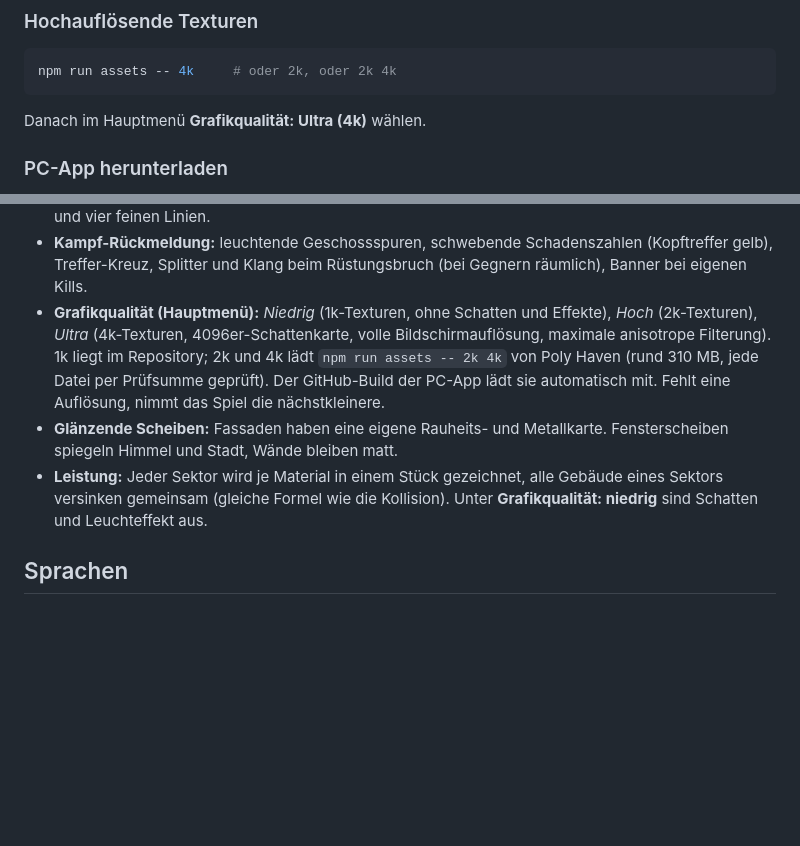
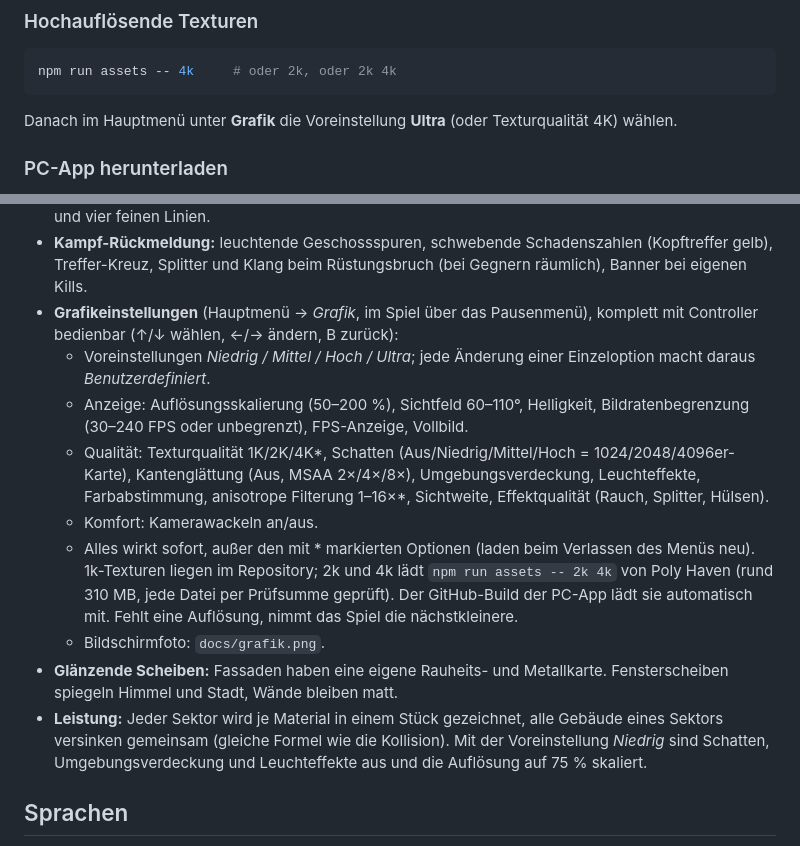
Before and after one commit to farazmoeini/Claude, a Markdown page: zerfallzone/README.md, 2 parts joined by grey strips. Rendered like a GitHub page; blank space fills up the shorter version.

````diff
--- a/zerfallzone/README.md
+++ b/zerfallzone/README.md
@@ -23,7 +23,7 @@ bis zu 40 Bots** oder **online mit Freunden**. PC-App und Browser spielen zusamm
 npm run assets -- 4k     # oder 2k, oder 2k 4k
 ```
 
-Danach im Hauptmenü **Grafikqualität: Ultra (4k)** wählen.
+Danach im Hauptmenü unter **Grafik** die Voreinstellung **Ultra** (oder Texturqualität 4K) wählen.
 
 ### PC-App herunterladen
 
@@ -123,9 +123,15 @@ unverändert aus dem Spielkern, das Aussehen ist nur die Hülle darum.
 - **Zerfall als Markenzeichen:** Zerfallene Sektoren tragen ein wanderndes digitales Glitch-Muster in Rot und Cyan.
 - **Oberfläche:** schlicht und erwachsen: gedeckte Farben, dünne Schrift, kaum Kästen, nur Bernstein als Akzent für Warnungen. Vitalkern unten links (feiner Lebensring, vier Rüstungszellen, Zahl in der Mitte), Munition groß und dünn unten rechts, Fähigkeiten mit feiner Ladelinie, Fadenkreuz aus Punkt und vier feinen Linien.
 - **Kampf-Rückmeldung:** leuchtende Geschossspuren, schwebende Schadenszahlen (Kopftreffer gelb), Treffer-Kreuz, Splitter und Klang beim Rüstungsbruch (bei Gegnern räumlich), Banner bei eigenen Kills.
-- **Grafikqualität (Hauptmenü):** *Niedrig* (1k-Texturen, ohne Schatten und Effekte), *Hoch* (2k-Texturen), *Ultra* (4k-Texturen, 4096er-Schattenkarte, volle Bildschirmauflösung, maximale anisotrope Filterung). 1k liegt im Repository; 2k und 4k lädt `npm run assets -- 2k 4k` von Poly Haven (rund 310 MB, jede Datei per Prüfsumme geprüft). Der GitHub-Build der PC-App lädt sie automatisch mit. Fehlt eine Auflösung, nimmt das Spiel die nächstkleinere.
+- **Grafikeinstellungen** (Hauptmenü → *Grafik*, im Spiel über das Pausenmenü), komplett mit Controller bedienbar (↑/↓ wählen, ←/→ ändern, B zurück):
+  - Voreinstellungen *Niedrig / Mittel / Hoch / Ultra*; jede Änderung einer Einzeloption macht daraus *Benutzerdefiniert*.
+  - Anzeige: Auflösungsskalierung (50–200 %), Sichtfeld 60–110°, Helligkeit, Bildratenbegrenzung (30–240 FPS oder unbegrenzt), FPS-Anzeige, Vollbild.
+  - Qualität: Texturqualität 1K/2K/4K*, Schatten (Aus/Niedrig/Mittel/Hoch = 1024/2048/4096er-Karte), Kantenglättung (Aus, MSAA 2×/4×/8×), Umgebungsverdeckung, Leuchteffekte, Farbabstimmung, anisotrope Filterung 1–16×*, Sichtweite, Effektqualität (Rauch, Splitter, Hülsen).
+  - Komfort: Kamerawackeln an/aus.
+  - Alles wirkt sofort, außer den mit * markierten Optionen (laden beim Verlassen des Menüs neu). 1k-Texturen liegen im Repository; 2k und 4k lädt `npm run assets -- 2k 4k` von Poly Haven (rund 310 MB, jede Datei per Prüfsumme geprüft). Der GitHub-Build der PC-App lädt sie automatisch mit. Fehlt eine Auflösung, nimmt das Spiel die nächstkleinere.
+  - Bildschirmfoto: `docs/grafik.png`.
 - **Glänzende Scheiben:** Fassaden haben eine eigene Rauheits- und Metallkarte. Fensterscheiben spiegeln Himmel und Stadt, Wände bleiben matt.
-- **Leistung:** Jeder Sektor wird je Material in einem Stück gezeichnet, alle Gebäude eines Sektors versinken gemeinsam (gleiche Formel wie die Kollision). Unter **Grafikqualität: niedrig** sind Schatten und Leuchteffekt aus.
+- **Leistung:** Jeder Sektor wird je Material in einem Stück gezeichnet, alle Gebäude eines Sektors versinken gemeinsam (gleiche Formel wie die Kollision). Mit der Voreinstellung *Niedrig* sind Schatten, Umgebungsverdeckung und Leuchteffekte aus und die Auflösung auf 75 % skaliert.
 
 ## Sprachen
 
````
Also changed, not shown: zerfallzone/docs/grafik.png (added), 5 other files.
